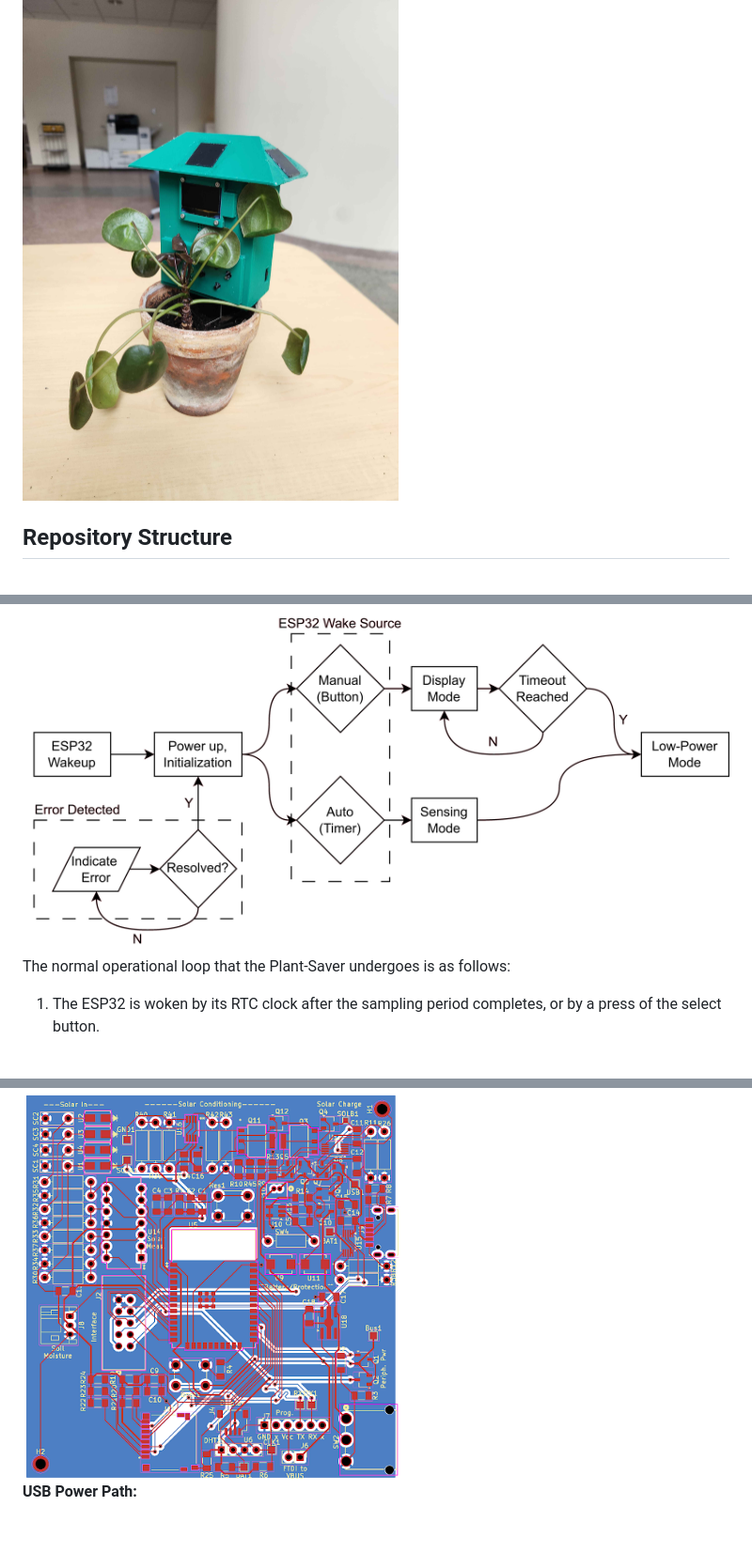
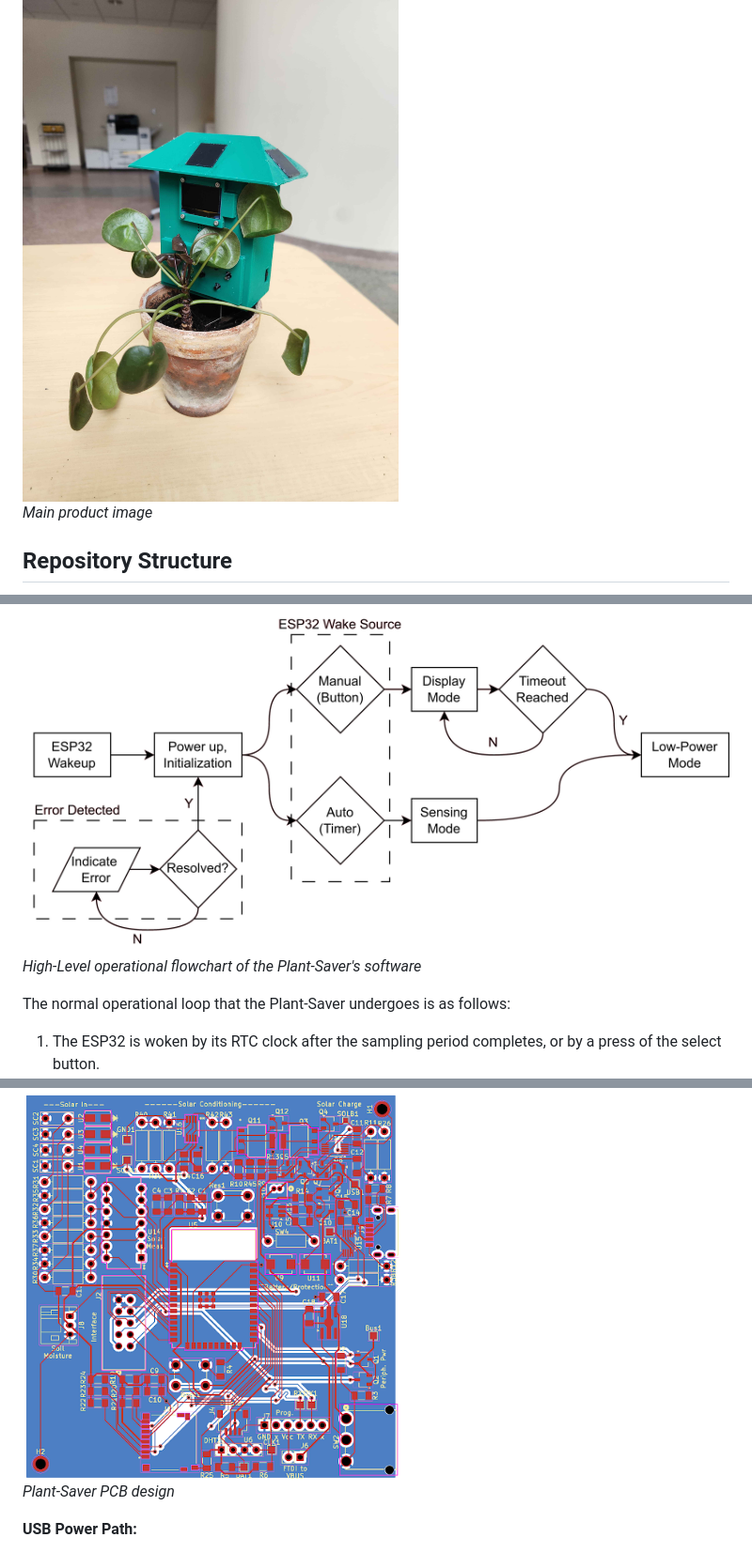
Before and after one commit to OSHE-Github/Plant-Saver, a Markdown page: README.md, 3 parts joined by grey strips. Shown at 94% size. Rendered like a GitHub page.

```diff
--- a/README.md
+++ b/README.md
@@ -3,6 +3,8 @@
 Many new gardeners or horticulturists struggle to create a proper environment for plant growth. The Plant-Saver aims to simplify the process and provide proper recommendations for the user. Housed in a convenient form factor, the device will analyze local conditions including temperature, soil moisture, humidity, and lighting. This data is utilized to provide recommendations for compatible species or for improving the care of a specific nearby plant. A simple local UI and accompanying web application ensures this information can be accessed efficiently in an easily digestible format. Environmental data is displayed along with an indication of how it compares to ideal conditions. Displaying the raw data readings while expressing recommended changes in simple terms allows the user to have a better understanding of their plant’s environment and how to alter it for improved growth.
 
 <img src="/Assets/main_product_image.jpg" alt="Picture of the Plant-Saver resting in a pot." width="400"/>
+
+*Main product image*
 
 ## Repository Structure
 Project information/resources from semester 1 can be found in the folder Plant_Saver_Spring_2025. The newest iteration of the project from semester 2 is located in Plant_Saver_Fall_2026. This includes the following files/directories:
@@ -32,6 +34,8 @@ These goals were largely met in the current iteration of the project, although t
 ## General Program Execution
 
 <img src="/Assets/Flowchart_S26.png" alt="Flowchart depicting the high-level operation of the Plant-Saver's software." width="800"/>
+
+*High-Level operational flowchart of the Plant-Saver's software*
 
 The normal operational loop that the Plant-Saver undergoes is as follows:
 1. The ESP32 is woken by its RTC clock after the sampling period completes, or by a press of the select button.
@@ -137,6 +141,8 @@ The PCB can be assembled in two ways. The most straight forward assembly method
 
 <img src="/Assets/PCB_image.png" alt="Screenshot of the Plant-Saver PCB." width="400"/>
 
+*Plant-Saver PCB design*
+
 **USB Power Path:**
 
 When assembling to test each sub circuit it is still acceptable to begin with the fine pitch components. Ensure SW2 is not attached to the PCB to prevent any incorrect voltages from affecting the ESP32. Beginning with the charge and power circuits, the USB module, R7, and R8 can be added to the circuit for usb power. The linear regulator circuit will be added next to connect the USB input to the microcontroller. For this, add diodes U9 and U11 then R16-18, C6-8, and U12. This creates a path to ensure the microcontroller will see its expected input voltage. To validate, observe the USB1 test point to check for 5V and the Bus1 test point for 3.3V.
```
Also changed, not shown: other parts of README.md (+8 -0 lines).
